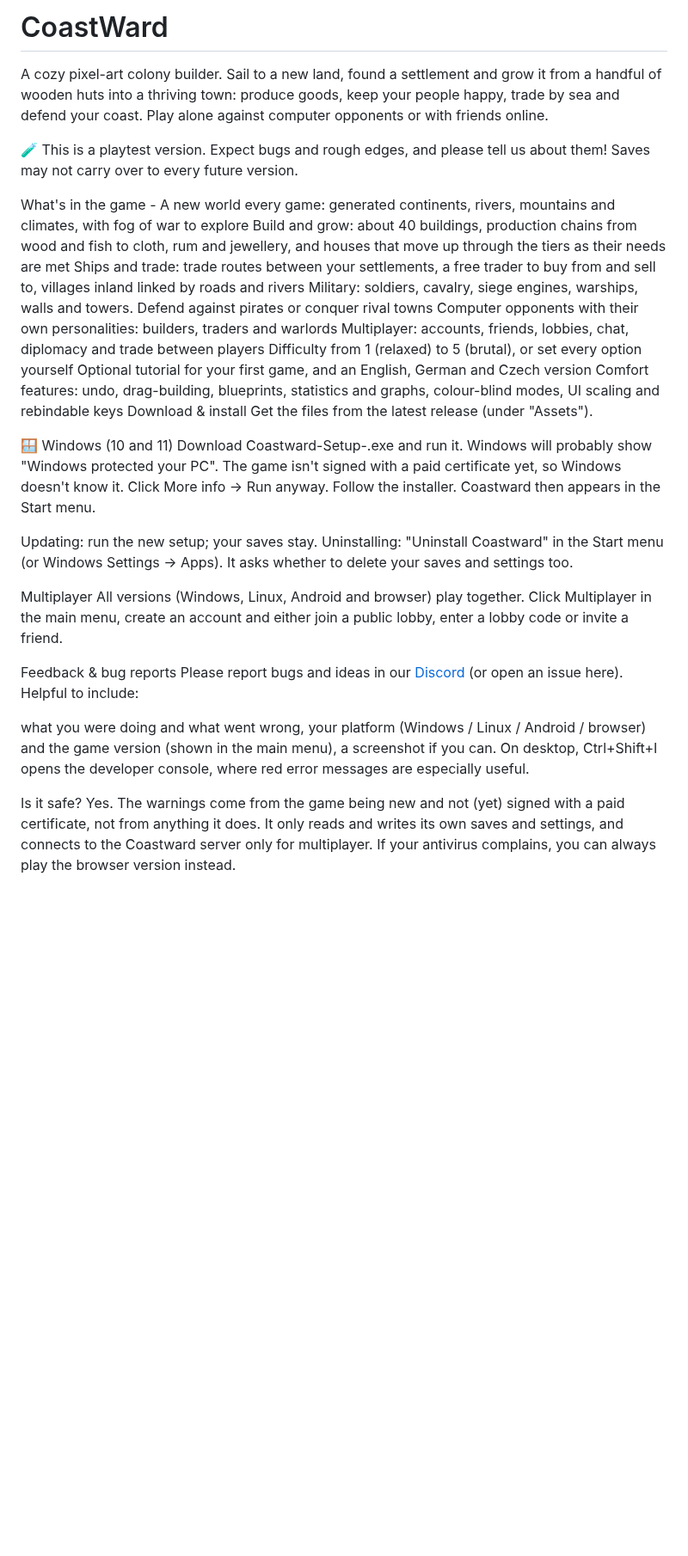
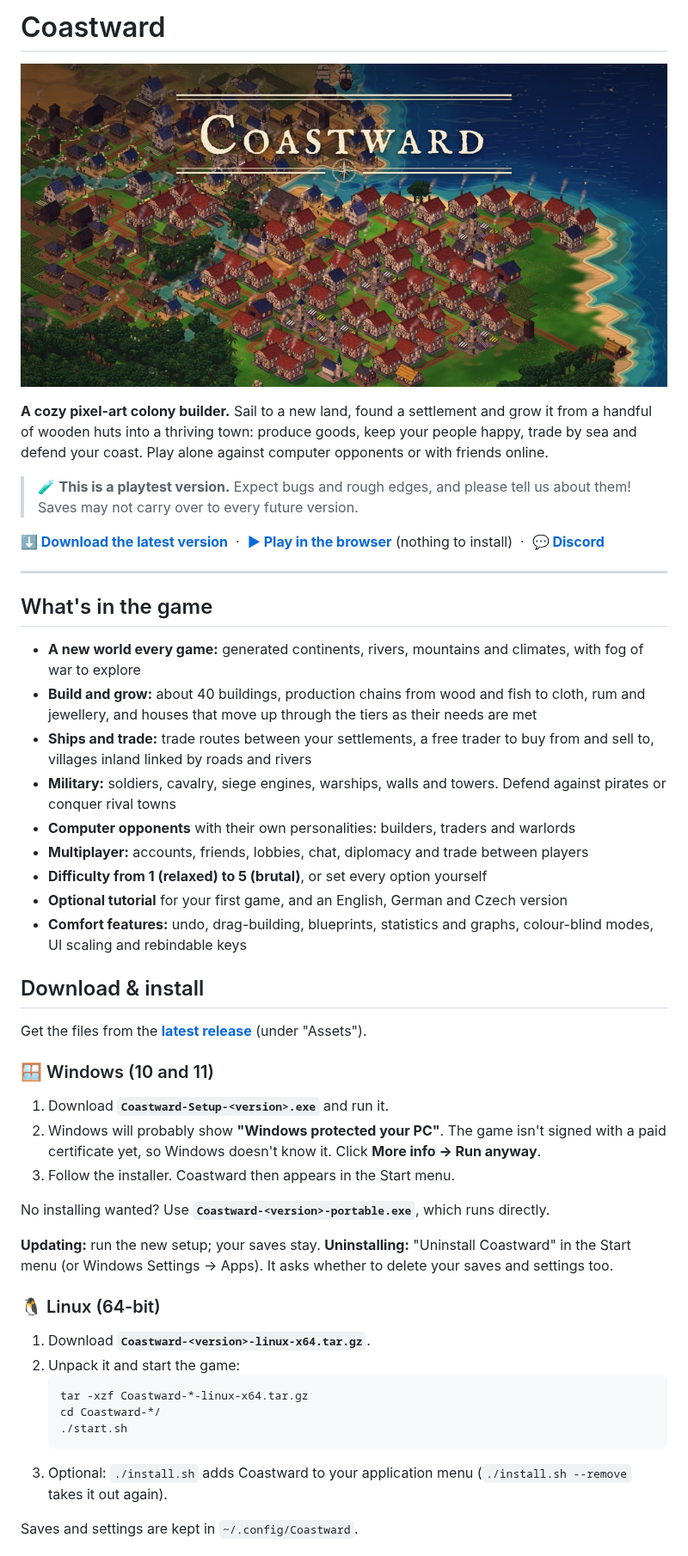
Before and after one commit to KitkaKuraw/CoastWard-Playtest, a Markdown page: README.md, the part around one of its changes. Shown at 86% size. Rendered like a GitHub page; pictures changed too: banner.jpg (added); blank space fills up the shorter version.

````diff
--- a/README.md
+++ b/README.md
@@ -1,38 +1,65 @@
-# CoastWard
+# Coastward
 
-A cozy pixel-art colony builder. Sail to a new land, found a settlement and grow it from a handful of wooden huts into a thriving town: produce goods, keep your people happy, trade by sea and defend your coast. Play alone against computer opponents or with friends online.
+![Coastward: a town by the sea in the golden evening](banner.jpg)
 
-🧪 This is a playtest version. Expect bugs and rough edges, and please tell us about them! Saves may not carry over to every future version.
+**A cozy pixel-art colony builder.** Sail to a new land, found a settlement and grow it from
+a handful of wooden huts into a thriving town: produce goods, keep your people happy, trade
+by sea and defend your coast. Play alone against computer opponents or with friends online.
 
-What's in the game -
-A new world every game: generated continents, rivers, mountains and climates, with fog of war to explore
-Build and grow: about 40 buildings, production chains from wood and fish to cloth, rum and jewellery, and houses that move up through the tiers as their needs are met
-Ships and trade: trade routes between your settlements, a free trader to buy from and sell to, villages inland linked by roads and rivers
-Military: soldiers, cavalry, siege engines, warships, walls and towers. Defend against pirates or conquer rival towns
-Computer opponents with their own personalities: builders, traders and warlords
-Multiplayer: accounts, friends, lobbies, chat, diplomacy and trade between players
-Difficulty from 1 (relaxed) to 5 (brutal), or set every option yourself
-Optional tutorial for your first game, and an English, German and Czech version
-Comfort features: undo, drag-building, blueprints, statistics and graphs, colour-blind modes, UI scaling and rebindable keys
-Download & install
-Get the files from the latest release (under "Assets").
+> 🧪 **This is a playtest version.** Expect bugs and rough edges, and please tell us about
+> them! Saves may not carry over to every future version.
 
-🪟 Windows (10 and 11)
-Download Coastward-Setup-<version>.exe and run it.
-Windows will probably show "Windows protected your PC". The game isn't signed with a paid certificate yet, so Windows doesn't know it. Click More info → Run anyway.
-Follow the installer. Coastward then appears in the Start menu.
+**[⬇ Download the latest version](../../releases/latest)** &nbsp;·&nbsp;
+**[▶ Play in the browser](https://coastward.vercel.app)** (nothing to install) &nbsp;·&nbsp;
+**[💬 Discord](https://discord.gg/gaDFAjnrgX)**
 
-Updating: run the new setup; your saves stay. Uninstalling: "Uninstall Coastward" in the Start menu (or Windows Settings → Apps). It asks whether to delete your saves and settings too.
+---
 
-Multiplayer
-All versions (Windows, Linux, Android and browser) play together. Click Multiplayer in the main menu, create an account and either join a public lobby, enter a lobby code or invite a friend.
+## What's in the game
 
-Feedback & bug reports
-Please report bugs and ideas in our [Discord](https://discord.gg/k3rZxq8FVp) (or open an issue here). Helpful to include:
+- **A new world every game:** generated continents, rivers, mountains and climates, with
+  fog of war to explore
+- **Build and grow:** about 40 buildings, production chains from wood and fish to cloth, rum
+  and jewellery, and houses that move up through the tiers as their needs are met
+- **Ships and trade:** trade routes between your settlements, a free trader to buy from
+  and sell to, villages inland linked by roads and rivers
+- **Military:** soldiers, cavalry, siege engines, warships, walls and towers. Defend
+  against pirates or conquer rival towns
+- **Computer opponents** with their own personalities: builders, traders and warlords
+- **Multiplayer:** accounts, friends, lobbies, chat, diplomacy and trade between players
+- **Difficulty from 1 (relaxed) to 5 (brutal)**, or set every option yourself
+- **Optional tutorial** for your first game, and an English, German and Czech version
+- **Comfort features:** undo, drag-building, blueprints, statistics and graphs,
+  colour-blind modes, UI scaling and rebindable keys
 
-what you were doing and what went wrong,
-your platform (Windows / Linux / Android / browser) and the game version (shown in the main menu),
-a screenshot if you can. On desktop, Ctrl+Shift+I opens the developer console, where red error messages are especially useful.
+## Download & install
 
-Is it safe?
-Yes. The warnings come from the game being new and not (yet) signed with a paid certificate, not from anything it does. It only reads and writes its own saves and settings, and connects to the Coastward server only for multiplayer. If your antivirus complains, you can always play the browser version instead.
+Get the files from the **[latest release](../../releases/latest)** (under "Assets").
+
+### 🪟 Windows (10 and 11)
+
+1. Download **`Coastward-Setup-<version>.exe`** and run it.
+2. Windows will probably show **"Windows protected your PC"**. The game isn't signed with
+   a paid certificate yet, so Windows doesn't know it. Click **More info → Run anyway**.
+3. Follow the installer. Coastward then appears in the Start menu.
+
+No installing wanted? Use **`Coastward-<version>-portable.exe`**, which runs directly.
+
+**Updating:** run the new setup; your saves stay.
+**Uninstalling:** "Uninstall Coastward" in the Start menu (or Windows Settings → Apps). It
+asks whether to delete your saves and settings too.
+
+### 🐧 Linux (64-bit)
+
+1. Download **`Coastward-<version>-linux-x64.tar.gz`**.
+2. Unpack it and start the game:
+   ```bash
+   tar -xzf Coastward-*-linux-x64.tar.gz
+   cd Coastward-*/
+   ./start.sh
+   ```
+3. Optional: `./install.sh` adds Coastward to your application menu
+   (`./install.sh --remove` takes it out again).
+
+Saves and settings are kept in `~/.config/Coastward`.
+
````
Also changed, not shown: other parts of README.md (+48 -0 lines), ROADMAP.md (added, +117 -0 lines), 1 other file.
